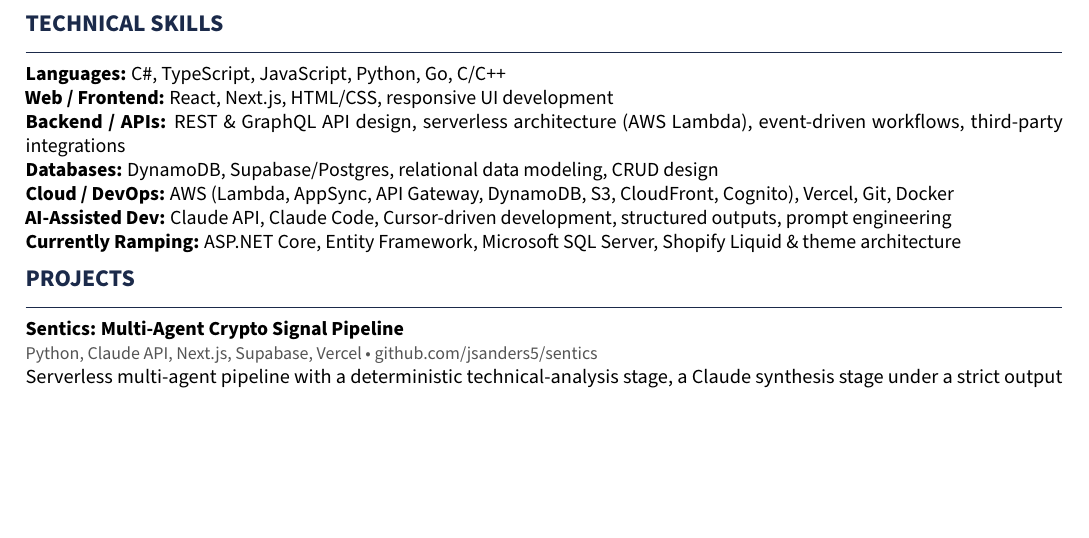
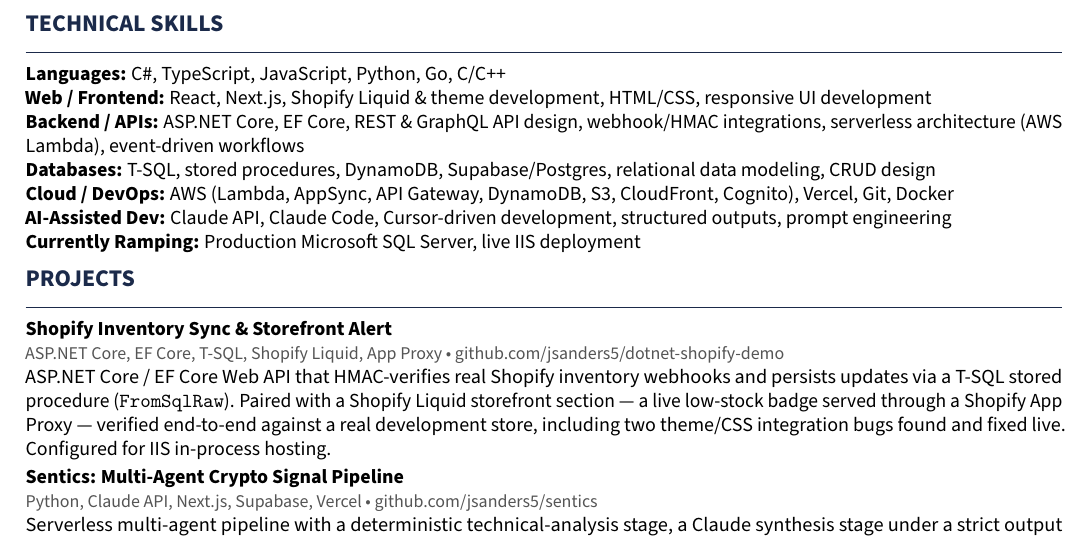
Before and after one commit to jsanders5/jacob-sanders-resume, a LaTeX CV (jacob_sanders_skullcandy_fullstack_resume.tex): part of page 2 of 2, cut so that both start at the same text, the shorter picture padded with empty space. Compiled offline with pdfLaTeX.

Commit message:
Add Shopify Inventory Sync demo project, update skills accordingly
Lead the Projects section with the new dotnet-shopify-demo repo, the
most directly relevant project for this application. Description is
scoped to only what README.md documents as actually built and verified:
HMAC-verified webhooks, a T-SQL stored procedure via FromSqlRaw, and a
live Shopify Liquid storefront badge - without claiming a live IIS
deployment or genuine (vs. wire-compatible) SQL Server, per the repo's
own disclosed caveats.

Move ASP.NET Core, EF Core, and Shopify Liquid out of "Currently
Ramping" into real skills, since the project is now verified evidence
of hands-on work. Narrow "Currently Ramping" to the two items that are
still genuinely open: production SQL Server (vs. Azure SQL Edge) and a
live IIS deployment (vs. IIS-configured).

Co-Authored-By: Claude Opus 4.8 <noreply@anthropic.com>

```diff
--- a/jacob_sanders_skullcandy_fullstack_resume.tex
+++ b/jacob_sanders_skullcandy_fullstack_resume.tex
@@ -193,22 +193,36 @@
 \section{Technical Skills}
 
 \noindent\textbf{Languages: }C\#, TypeScript, JavaScript, Python, Go, C/C++\\
-\textbf{Web / Frontend: }React, Next.js, HTML/CSS, responsive UI development\\
-\textbf{Backend / APIs: }REST \& GraphQL API design, serverless architecture
-(AWS Lambda), event-driven workflows, third-party integrations\\
-\textbf{Databases: }DynamoDB, Supabase/Postgres, relational data modeling,
-CRUD design\\
+\textbf{Web / Frontend: }React, Next.js, Shopify Liquid \& theme development,
+HTML/CSS, responsive UI development\\
+\textbf{Backend / APIs: }ASP.NET Core, EF Core, REST \& GraphQL API design,
+webhook/HMAC integrations, serverless architecture (AWS Lambda), event-driven
+workflows\\
+\textbf{Databases: }T-SQL, stored procedures, DynamoDB, Supabase/Postgres,
+relational data modeling, CRUD design\\
 \textbf{Cloud / DevOps: }AWS (Lambda, AppSync, API Gateway, DynamoDB, S3,
 CloudFront, Cognito), Vercel, Git, Docker\\
 \textbf{AI-Assisted Dev: }Claude API, Claude Code, Cursor-driven development,
 structured outputs, prompt engineering\\
-\textbf{Currently Ramping: }ASP.NET Core, Entity Framework, Microsoft SQL
-Server, Shopify Liquid \& theme architecture
+\textbf{Currently Ramping: }Production Microsoft SQL Server, live IIS
+deployment
 
 % ============================================================
 %  PROJECTS
 % ============================================================
 \section{Projects}
+
+\noindent\textbf{Shopify Inventory Sync \& Storefront Alert}\\
+\textcolor{muted}{\small ASP.NET Core, EF Core, T-SQL, Shopify Liquid, App Proxy \textbullet\
+\href{https://github.com/jsanders5/dotnet-shopify-demo}{github.com/jsanders5/dotnet-shopify-demo}}\\
+ASP.NET Core / EF Core Web API that HMAC-verifies real Shopify inventory
+webhooks and persists updates via a T-SQL stored procedure
+(\texttt{FromSqlRaw}). Paired with a Shopify Liquid storefront section --- a
+live low-stock badge served through a Shopify App Proxy --- verified
+end-to-end against a real development store, including two theme/CSS
+integration bugs found and fixed live. Configured for IIS in-process hosting.
+
+\vspace{2pt}
 
 \noindent\textbf{Sentics: Multi-Agent Crypto Signal Pipeline}\\
 \textcolor{muted}{\small Python, Claude API, Next.js, Supabase, Vercel \textbullet\
```
Also changed, not shown: jacob_sanders_skullcandy_fullstack_resume.pdf.
